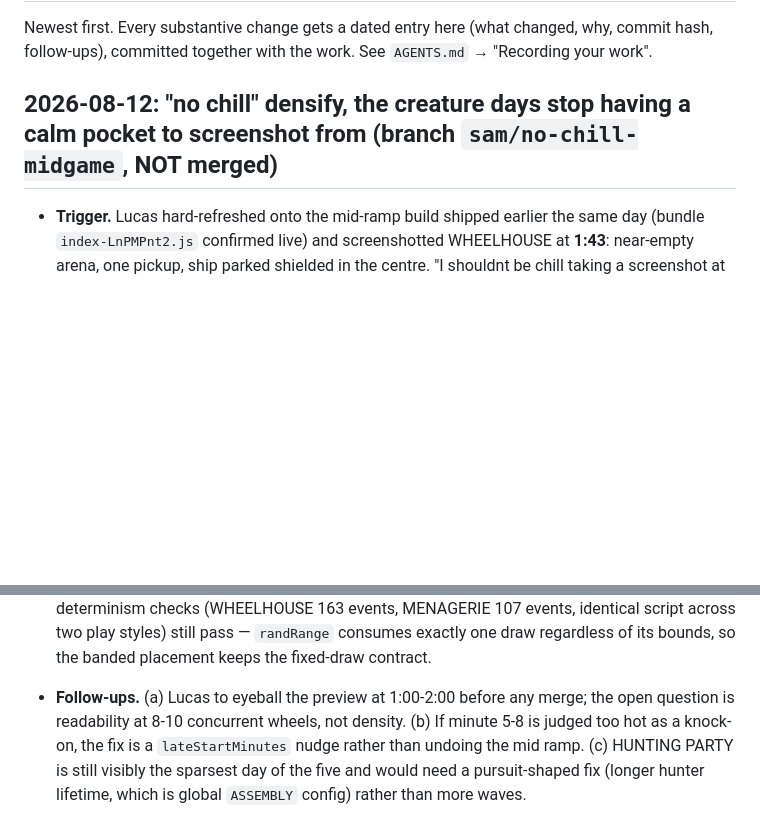
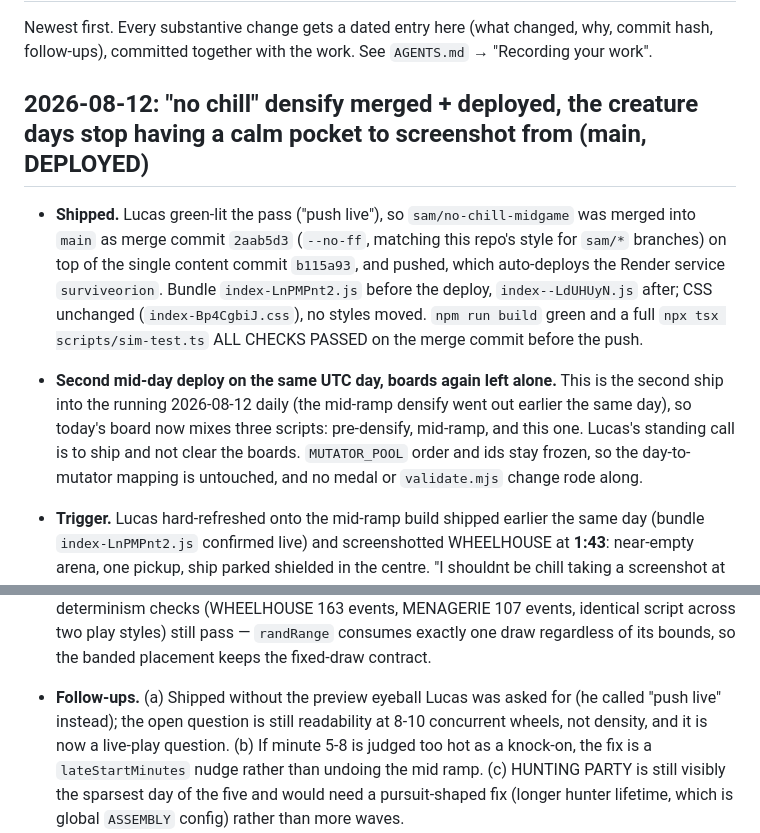
Before and after one commit to diesirae1908/surviveorion, a Markdown page: JOURNAL.md, 2 parts joined by grey strips. Rendered like a GitHub page; blank space fills up the shorter version.

Commit message:
JOURNAL: no-chill densify merged + deployed
Records the ship (merge 2aab5d3 over content commit b115a93), the pre/post
bundle hashes, and that this is the second deploy into the running 2026-08-12
daily with the boards deliberately left alone again. Also downgrades the
"eyeball the preview before merging" follow-up to a live-play question, since
Lucas called "push live" instead.

Co-authored-by: Cursor <cursoragent@cursor.com>

```diff
--- a/JOURNAL.md
+++ b/JOURNAL.md
@@ -4,8 +4,23 @@ Newest first. Every substantive change gets a dated entry here (what changed,
 why, commit hash, follow-ups), committed together with the work. See
 `AGENTS.md` → "Recording your work".
 
-## 2026-08-12: "no chill" densify, the creature days stop having a calm pocket to screenshot from (branch `sam/no-chill-midgame`, NOT merged)
-
+## 2026-08-12: "no chill" densify merged + deployed, the creature days stop having a calm pocket to screenshot from (main, DEPLOYED)
+
+- **Shipped.** Lucas green-lit the pass ("push live"), so
+  `sam/no-chill-midgame` was merged into `main` as merge commit `2aab5d3`
+  (`--no-ff`, matching this repo's style for `sam/*` branches) on top of the
+  single content commit `b115a93`, and pushed, which auto-deploys the Render
+  service `surviveorion`. Bundle `index-LnPMPnt2.js` before the deploy,
+  `index--LdUHUyN.js` after; CSS unchanged (`index-Bp4CgbiJ.css`), no styles
+  moved. `npm run build` green and a full `npx tsx scripts/sim-test.ts` ALL
+  CHECKS PASSED on the merge commit before the push.
+- **Second mid-day deploy on the same UTC day, boards again left alone.** This
+  is the second ship into the running 2026-08-12 daily (the mid-ramp densify
+  went out earlier the same day), so today's board now mixes three scripts:
+  pre-densify, mid-ramp, and this one. Lucas's standing call is to ship and not
+  clear the boards. `MUTATOR_POOL` order and ids stay frozen, so the
+  day-to-mutator mapping is untouched, and no medal or `validate.mjs` change
+  rode along.
 - **Trigger.** Lucas hard-refreshed onto the mid-ramp build shipped earlier the
   same day (bundle `index-LnPMPnt2.js` confirmed live) and screenshotted
   WHEELHOUSE at **1:43**: near-empty arena, one pickup, ship parked shielded in
@@ -131,9 +146,9 @@ why, commit hash, follow-ups), committed together with the work. See
   (WHEELHOUSE 163 events, MENAGERIE 107 events, identical script across two
   play styles) still pass — `randRange` consumes exactly one draw regardless of
   its bounds, so the banded placement keeps the fixed-draw contract.
-- **Follow-ups.** (a) Lucas to eyeball the preview at 1:00-2:00 before any
-  merge; the open question is readability at 8-10 concurrent wheels, not
-  density. (b) If minute 5-8 is judged too hot as a knock-on, the fix is a
+- **Follow-ups.** (a) Shipped without the preview eyeball Lucas was asked for
+  (he called "push live" instead); the open question is still readability at
+  8-10 concurrent wheels, not density, and it is now a live-play question. (b) If minute 5-8 is judged too hot as a knock-on, the fix is a
   `lateStartMinutes` nudge rather than undoing the mid ramp. (c) HUNTING PARTY
   is still visibly the sparsest day of the five and would need a pursuit-shaped
   fix (longer hunter lifetime, which is global `ASSEMBLY` config) rather than
```
